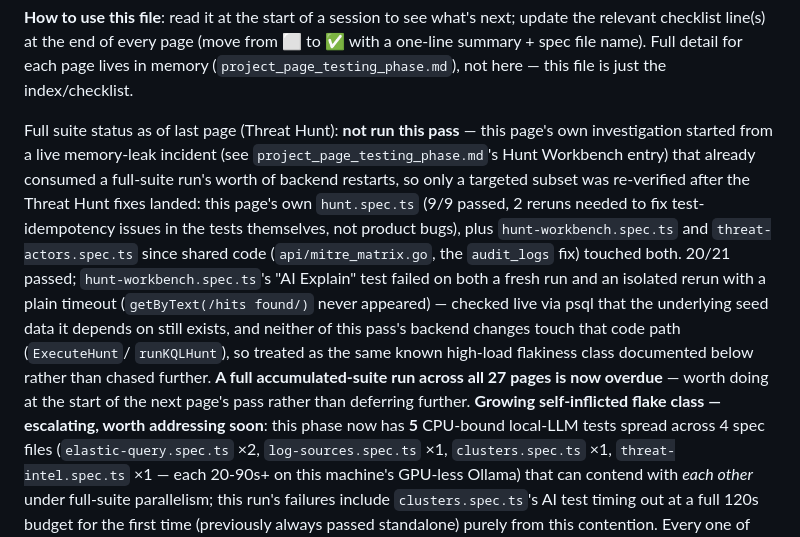
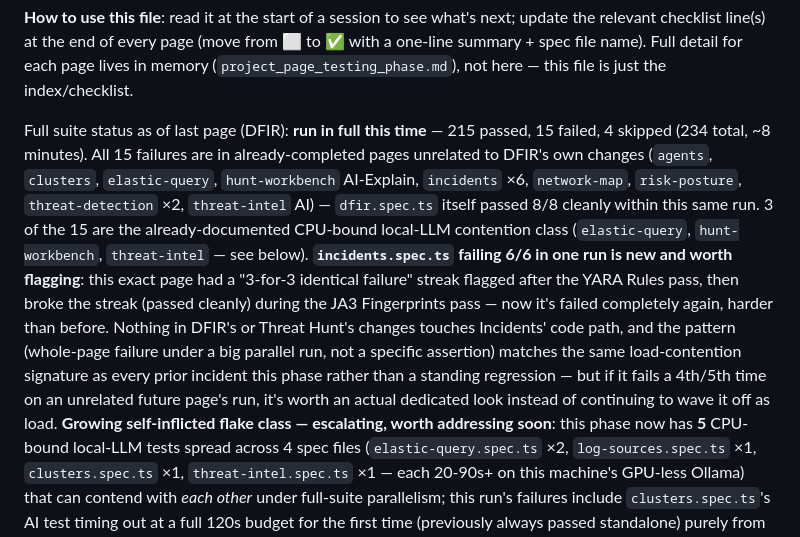
Before and after one commit to The-Abhishek1/XCLOAK-SECURITY-SUITE, a Markdown page: xcloak-platform/frontend/PAGE_TESTING_PROGRESS.md, the part around the change. GitHub-like rendering.

Commit message:
Record full e2e suite results from the DFIR pass
215 passed, 15 failed, 4 skipped (234 total). All failures are in
already-completed pages unrelated to DFIR's changes; dfir.spec.ts
itself passed 8/8 within the same run. Most failures match the
already-documented CPU-bound local-LLM contention class; incidents.spec.ts
failing 6/6 in one run is new and flagged for a closer look if it
recurs on a future unrelated page's run.

Co-Authored-By: Claude Sonnet 5 <noreply@anthropic.com>

```diff
--- a/xcloak-platform/frontend/PAGE_TESTING_PROGRESS.md
+++ b/xcloak-platform/frontend/PAGE_TESTING_PROGRESS.md
@@ -13,23 +13,24 @@ from ⬜ to ✅ with a one-line summary + spec file name). Full detail for each
 page lives in memory (`project_page_testing_phase.md`), not here — this file
 is just the index/checklist.
 
-Full suite status as of last page (Threat Hunt): **not run this pass** —
-this page's own investigation started from a live memory-leak incident (see
-`project_page_testing_phase.md`'s Hunt Workbench entry) that already
-consumed a full-suite run's worth of backend restarts, so only a targeted
-subset was re-verified after the Threat Hunt fixes landed: this page's own
-`hunt.spec.ts` (9/9 passed, 2 reruns needed to fix test-idempotency issues
-in the tests themselves, not product bugs), plus `hunt-workbench.spec.ts`
-and `threat-actors.spec.ts` since shared code (`api/mitre_matrix.go`,
-the `audit_logs` fix) touched both. 20/21 passed; `hunt-workbench.spec.ts`'s
-"AI Explain" test failed on both a fresh run and an isolated rerun with a
-plain timeout (`getByText(/hits found/)` never appeared) — checked live via
-psql that the underlying seed data it depends on still exists, and neither
-of this pass's backend changes touch that code path (`ExecuteHunt`/
-`runKQLHunt`), so treated as the same known high-load flakiness class
-documented below rather than chased further. **A full accumulated-suite run
-across all 27 pages is now overdue** — worth doing at the start of the next
-page's pass rather than deferring further.
+Full suite status as of last page (DFIR): **run in full this time** — 215
+passed, 15 failed, 4 skipped (234 total, ~8 minutes). All 15 failures are in
+already-completed pages unrelated to DFIR's own changes (`agents`,
+`clusters`, `elastic-query`, `hunt-workbench` AI-Explain, `incidents` ×6,
+`network-map`, `risk-posture`, `threat-detection` ×2, `threat-intel` AI) —
+`dfir.spec.ts` itself passed 8/8 cleanly within this same run. 3 of the 15
+are the already-documented CPU-bound local-LLM contention class
+(`elastic-query`, `hunt-workbench`, `threat-intel` — see below).
+**`incidents.spec.ts` failing 6/6 in one run is new and worth flagging**:
+this exact page had a "3-for-3 identical failure" streak flagged after the
+YARA Rules pass, then broke the streak (passed cleanly) during the JA3
+Fingerprints pass — now it's failed completely again, harder than before.
+Nothing in DFIR's or Threat Hunt's changes touches Incidents' code path,
+and the pattern (whole-page failure under a big parallel run, not a
+specific assertion) matches the same load-contention signature as every
+prior incident this phase rather than a standing regression — but if it
+fails a 4th/5th time on an unrelated future page's run, it's worth an
+actual dedicated look instead of continuing to wave it off as load.
 **Growing self-inflicted flake class — escalating, worth addressing soon**:
 this phase now has **5** CPU-bound local-LLM tests spread across 4 spec
 files (`elastic-query.spec.ts` ×2, `log-sources.spec.ts` ×1,
```
